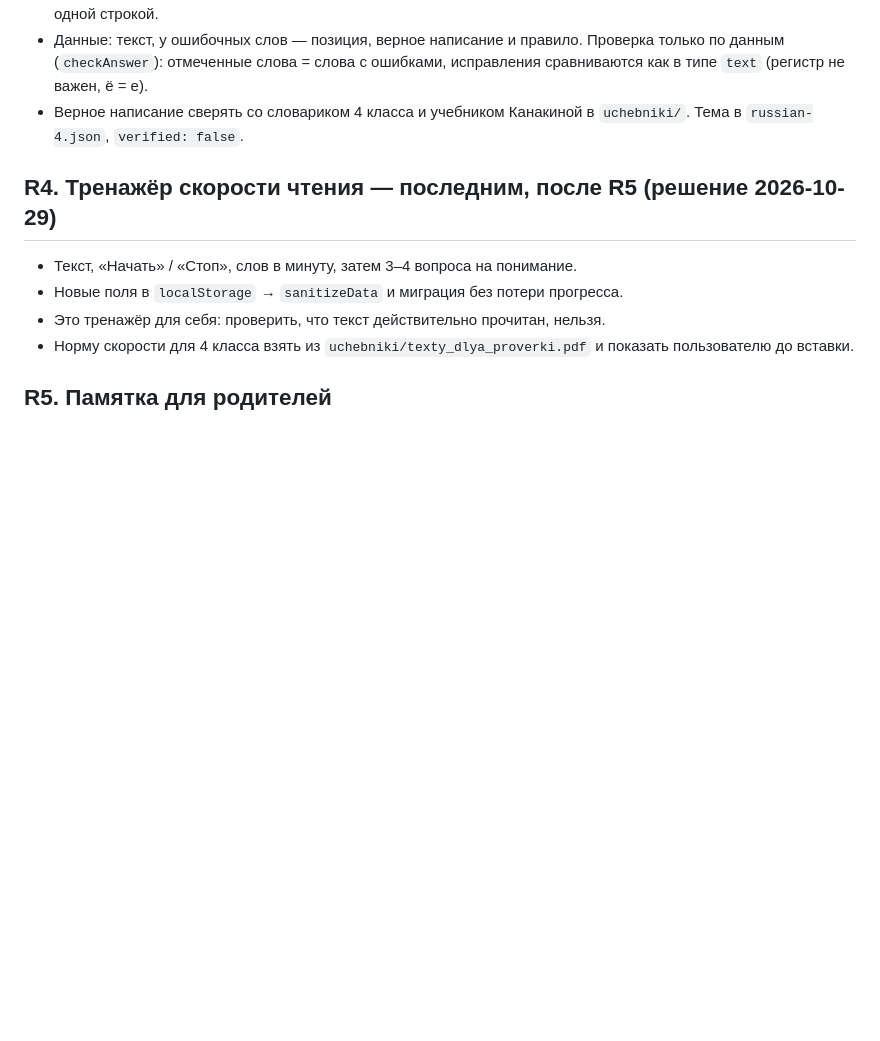
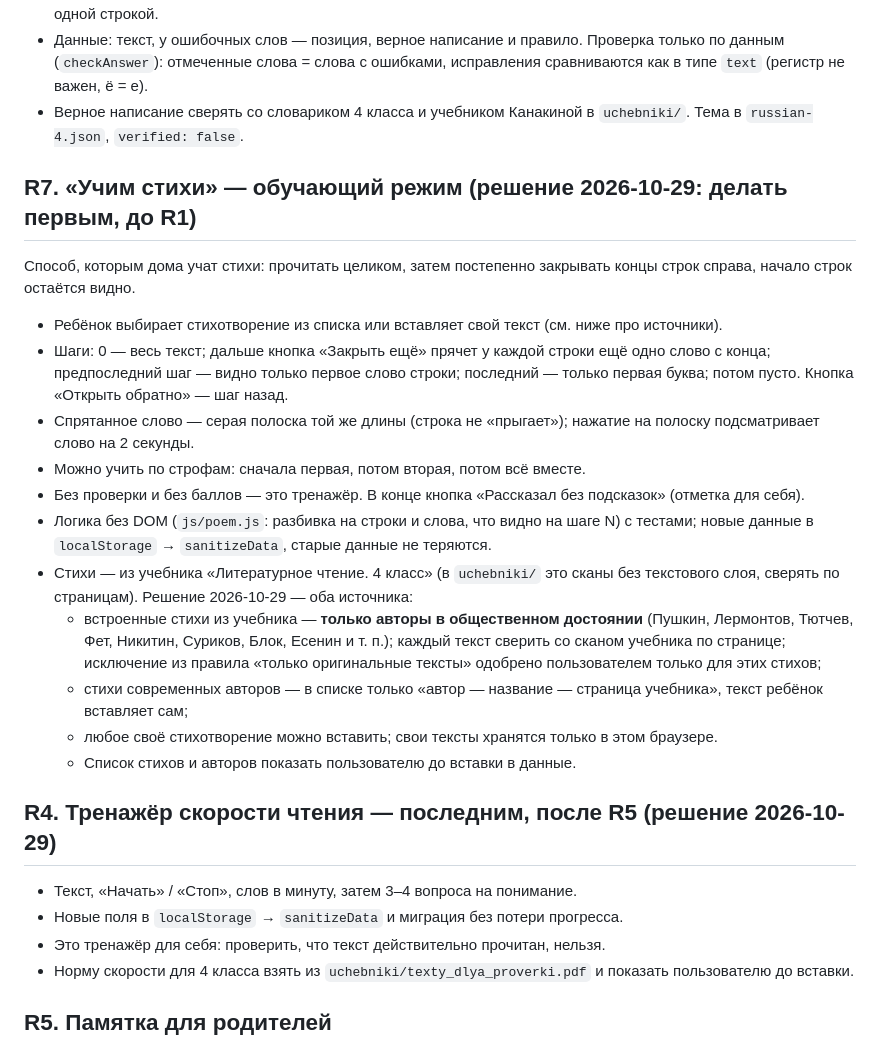
Before and after one commit to kontrolka-app/kontrolka-app.github.io, a Markdown page: docs/plan-reading.md, the part around the change. Rendered like a GitHub page; blank space fills up the shorter version.

Commit message:
План: «Учим стихи» первым, источники стихов, порядок шагов
R7 «Учим стихи» — первым после выкладки редизайна. Стихи из учебника
по чтению (встроенные — только авторы в общественном достоянии) и свои.
R6: исправления вписывать сразу, зачёт только за всё найденное.

Co-Authored-By: Claude Opus 5.5 <noreply@anthropic.com>

```diff
--- a/docs/plan-reading.md
+++ b/docs/plan-reading.md
@@ -42,6 +42,22 @@
 - Данные: текст, у ошибочных слов — позиция, верное написание и правило. Проверка только по данным (`checkAnswer`): отмеченные слова = слова с ошибками, исправления сравниваются как в типе `text` (регистр не важен, ё = е).
 - Верное написание сверять со словариком 4 класса и учебником Канакиной в `uchebniki/`. Тема в `russian-4.json`, `verified: false`.
 
+## R7. «Учим стихи» — обучающий режим (решение 2026-10-29: делать первым, до R1)
+
+Способ, которым дома учат стихи: прочитать целиком, затем постепенно закрывать концы строк справа, начало строк остаётся видно.
+
+- Ребёнок выбирает стихотворение из списка или вставляет свой текст (см. ниже про источники).
+- Шаги: 0 — весь текст; дальше кнопка «Закрыть ещё» прячет у каждой строки ещё одно слово с конца; предпоследний шаг — видно только первое слово строки; последний — только первая буква; потом пусто. Кнопка «Открыть обратно» — шаг назад.
+- Спрятанное слово — серая полоска той же длины (строка не «прыгает»); нажатие на полоску подсматривает слово на 2 секунды.
+- Можно учить по строфам: сначала первая, потом вторая, потом всё вместе.
+- Без проверки и без баллов — это тренажёр. В конце кнопка «Рассказал без подсказок» (отметка для себя).
+- Логика без DOM (`js/poem.js`: разбивка на строки и слова, что видно на шаге N) с тестами; новые данные в `localStorage` → `sanitizeData`, старые данные не теряются.
+- Стихи — из учебника «Литературное чтение. 4 класс» (в `uchebniki/` это сканы без текстового слоя, сверять по страницам). Решение 2026-10-29 — оба источника:
+  - встроенные стихи из учебника — **только авторы в общественном достоянии** (Пушкин, Лермонтов, Тютчев, Фет, Никитин, Суриков, Блок, Есенин и т. п.); каждый текст сверить со сканом учебника по странице; исключение из правила «только оригинальные тексты» одобрено пользователем только для этих стихов;
+  - стихи современных авторов — в списке только «автор — название — страница учебника», текст ребёнок вставляет сам;
+  - любое своё стихотворение можно вставить; свои тексты хранятся только в этом браузере.
+  - Список стихов и авторов показать пользователю до вставки в данные.
+
 ## R4. Тренажёр скорости чтения — последним, после R5 (решение 2026-10-29)
 
 - Текст, «Начать» / «Стоп», слов в минуту, затем 3–4 вопроса на понимание.
```
